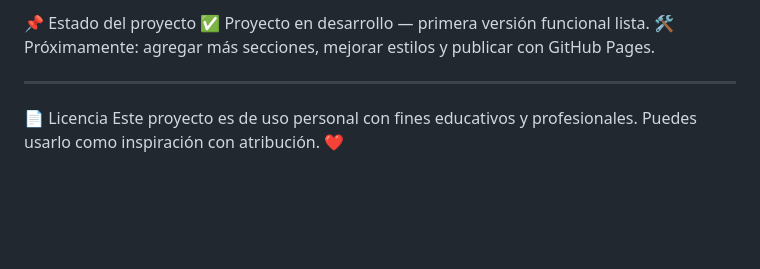
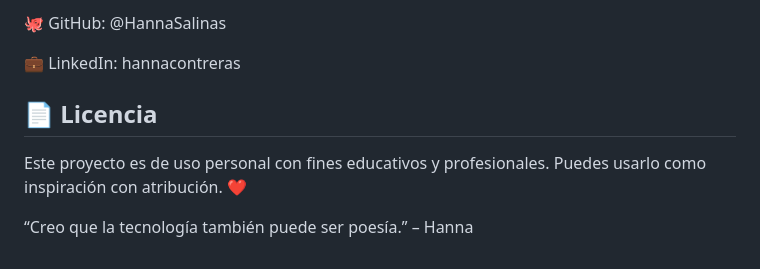
Before and after one commit to HannaSalinas/portafolio-hanna, a Markdown page: README.md, the part around the change printed below. Rendered like a GitHub page; blank space fills up the shorter version.

```diff
--- a/README.md
+++ b/README.md
@@ -67,10 +72,10 @@ LinkedIn: https://www.linkedin.com/in/hanna-jineth-contreras-salinas-0401b235b/
 
-📌 Estado del proyecto
-✅ Proyecto en desarrollo — primera versión funcional lista.
-🛠️ Próximamente: agregar más secciones, mejorar estilos y publicar con GitHub Pages.
+🐙 GitHub: @HannaSalinas
 
+💼 LinkedIn: hannacontreras
 
----
+## 📄 Licencia
+Este proyecto es de uso personal con fines educativos y profesionales.
+Puedes usarlo como inspiración con atribución. ❤️
 
-📄 Licencia
-Este proyecto es de uso personal con fines educativos y profesionales. Puedes usarlo como inspiración con atribución. ❤️
+“Creo que la tecnología también puede ser poesía.” – Hanna
```
Also changed, not shown: other parts of README.md (+24 -19 lines), preview.png.
